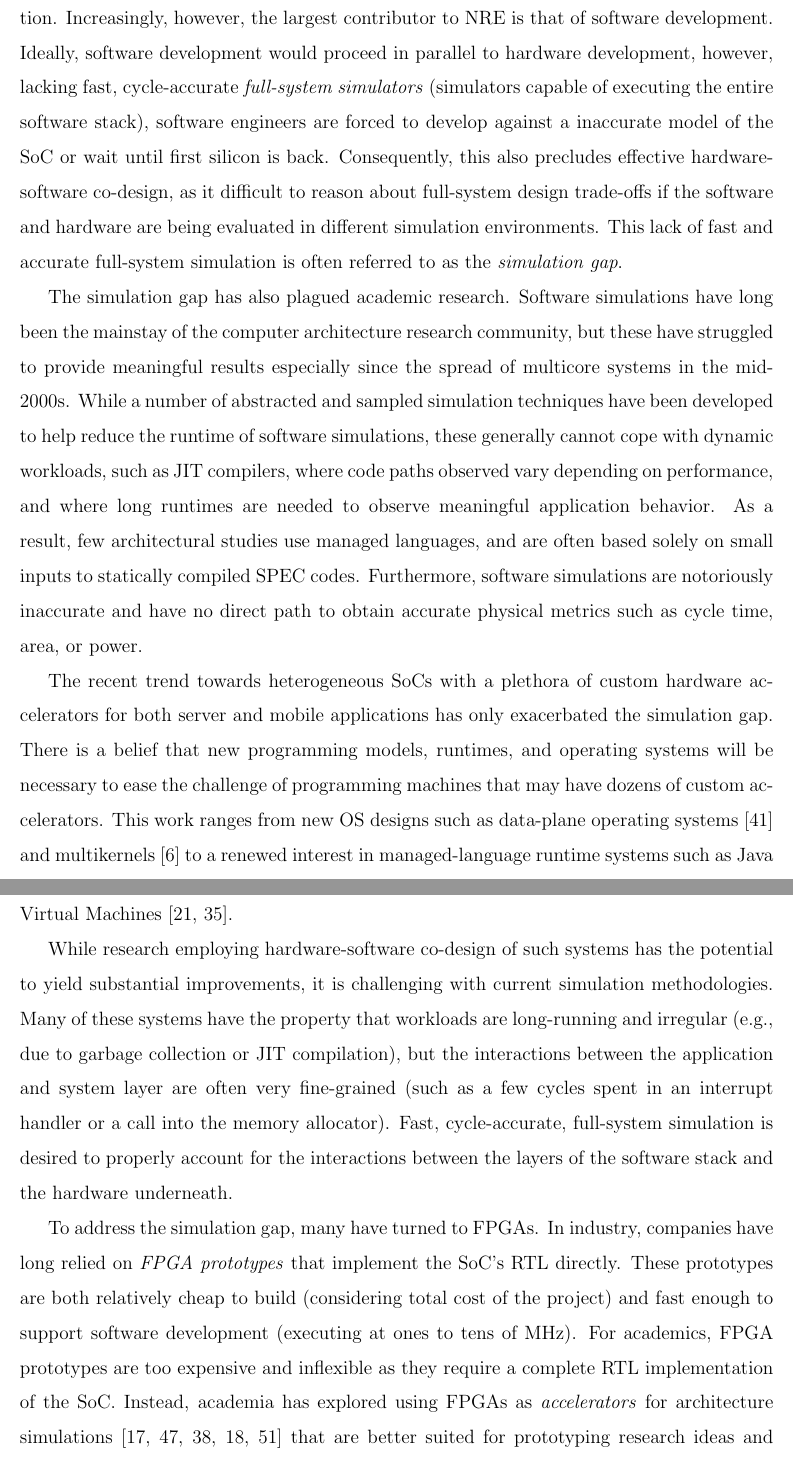
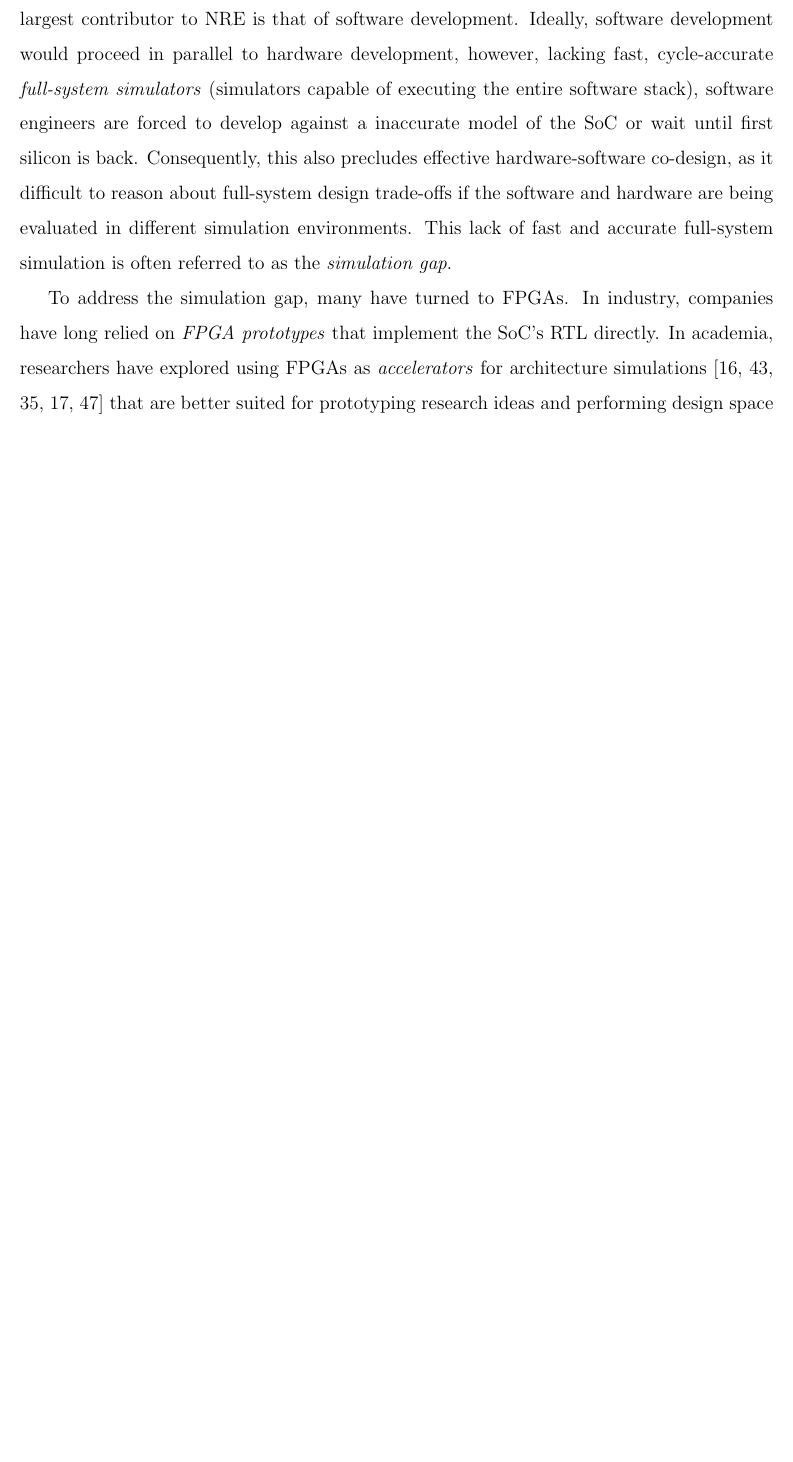
Before and after one commit to davidbiancolin/midas-mem-model-thesis, a LaTeX thesis (midas-mem-model-thesis.tex, which reads tex/introduction.tex): two parts of pages 9 and 10 of 73 before the commit and part of page 9 of 71 after it, the two joined at a grey line, cut so that both start at the same text, the shorter picture padded with empty space. Compiled offline with pdfLaTeX.

Commit message:
Shorten introduction

```diff
--- a/tex/introduction.tex
+++ b/tex/introduction.tex
@@ -26,71 +24,34 @@ NRE is driven by many factors, including mask, EDA, and IP costs, as well
-engineering time for design and verification. Increasingly, however, the
-largest contributor to NRE is that of software development.  Ideally, software
-development would proceed in parallel to hardware development, however, lacking
-fast, cycle-accurate \emph{full-system simulators} (simulators capable of
-executing the entire software stack), software engineers are forced to develop
-against a inaccurate model of the SoC or wait until first silicon is back.
-Consequently, this also precludes effective hardware-software co-design, as it
-difficult to reason about full-system design trade-offs if the software and
-hardware are being evaluated in different simulation environments. This lack of
-fast and accurate full-system simulation is often referred to as the
-\emph{simulation gap}.
-
-The simulation gap has also plagued academic research. Software simulations
-have long been the mainstay of the computer architecture research community,
-but these have struggled to provide meaningful results especially since the
-spread of multicore systems in the mid-2000s.  While a number of abstracted and
-sampled simulation techniques have been developed to help reduce the runtime of
-software simulations, these generally cannot cope with dynamic workloads, such
-as JIT compilers, where code paths observed vary depending on performance, and
-where long runtimes are needed to observe meaningful application behavior.  As
-a result, few architectural studies use managed languages, and are often based
-solely on small inputs to statically compiled SPEC codes.  Furthermore,
-software simulations are notoriously inaccurate and have no direct path to
-obtain accurate physical metrics such as cycle time, area, or power.
-
-The recent trend towards heterogeneous SoCs with a plethora of custom hardware
-accelerators for both server and mobile applications has only exacerbated the
-simulation gap. There is a belief that new programming models, runtimes, and
-operating systems will be necessary to ease the challenge of programming
-machines that may have dozens of custom accelerators. This work ranges from new
-OS designs such as data-plane operating systems~\cite{arrakis} and
-multikernels~\cite{barrelfish} to a renewed interest in managed-language
-runtime systems such as Java Virtual Machines~\cite{broom,taurus}.
-
-While research employing hardware-software co-design of such systems has the
-potential to yield substantial improvements, it is challenging with current
-simulation methodologies.  Many of these systems have the property that
-workloads are long-running and irregular (e.g., due to garbage collection or
-JIT compilation), but the interactions between the application and system layer
-are often very fine-grained (such as a few cycles spent in an interrupt handler
-or a call into the memory allocator).  Fast, cycle-accurate, full-system
-simulation is desired to properly account for the interactions between the
-layers of the software stack and the hardware underneath.
+NRE, however, remains a substantial barrier to custom-silicon.
+Increasingly, however, the largest contributor to NRE is that of software
+development.  Ideally, software development would proceed in parallel to
+hardware development, however, lacking fast, cycle-accurate \emph{full-system
+simulators} (simulators capable of executing the entire software stack),
+software engineers are forced to develop against a inaccurate model of the SoC
+or wait until first silicon is back.  Consequently, this also precludes
+effective hardware-software co-design, as it difficult to reason about
+full-system design trade-offs if the software and hardware are being evaluated
+in different simulation environments. This lack of fast and accurate
+full-system simulation is often referred to as the \emph{simulation gap}.
 
 To address the simulation gap, many have turned to FPGAs. In industry,
 companies have long relied on \emph{FPGA prototypes} that implement the SoC's
-RTL directly. These prototypes are both relatively cheap to build (considering
-total cost of the project) and fast enough to support software development
-(executing at ones to tens of MHz). For academics, FPGA prototypes are too
-expensive and inflexible as they require a complete RTL implementation of the
-SoC. Instead, academia has explored using FPGAs as \emph{accelerators} for
-architecture simulations~\cite{fast, fame, hasim, protoflex,ramp} that are
+RTL directly. In academia, researchers have explored using FPGAs as \emph{accelerators}
+for architecture simulations~\cite{fast, fame, hasim, protoflex,ramp} that are
 better suited for prototyping research ideas and performing design space
-exploration. Despite early promise, \emph{FPGA-accelerated simulation} has seen little adoption in the
-academia or industry for a number of reasons: 1) FPGA-accelerated simulators
-are difficult to write or modify, 2) FPGA mappings require a lengthy
-compilation time, 3) FPGAs are difficult to debug, 4) FPGAs have historically
-been resource constrained, either limiting the scale of the system under
-simulation or requiring even more complexity to partition designs across FPGAs,
-and 5) FPGA hardware and software tools are expensive to purchase and maintain.
-
-Recent technological advances have eased some of these challenges. FPGAs are
-larger and faster than ever before and are becoming available as resources in
-research clusters~\cite{catapultannounce} and datacenters~\cite{amazonf1}.
-Given the lack of a competing technology that is both as cheap and as effective
-at accelerating cycle-accurate simulations, it appears that FPGAs remain the
-only vehicle capable of bridging the simulation gap, and thus demand a careful
-reconsideration.
+exploration. Despite early promise, \emph{FPGA-accelerated simulation} has seen
+little adoption in the academia or industry for a number of reasons: 1)
+FPGA-accelerated simulators are difficult to write or modify, 2) FPGA mappings
+require a lengthy compilation time, 3) FPGAs are difficult to debug, 4) FPGAs
+have historically been resource constrained, either limiting the scale of the
+system under simulation or requiring even more complexity to partition designs
+across FPGAs, and 5) FPGA hardware and software tools are expensive to purchase
+and maintain.  Recent technological advances have eased some of these
+challenges. FPGAs are larger and faster than ever before and are becoming
+available as resources in research clusters~\cite{catapultannounce} and
+datacenters~\cite{amazonf1}.  Given the lack of a competing technology that is
+both as cheap and as effective at accelerating cycle-accurate simulations, it
+appears that FPGAs remain the only vehicle capable of bridging the simulation
+gap, and thus demand a careful reconsideration.
 
 \emph{MIDAS} (Modeling Infrastructure for Debugging and Simulation) is Berkeley
 Architecture Research's answer to improving the usability of FPGA-accelerated
```
Also changed, not shown: tex/introduction.tex (33 more changed lines).
